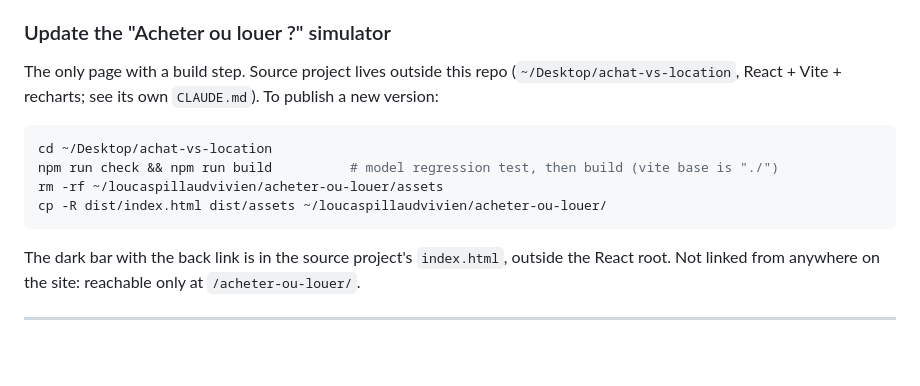
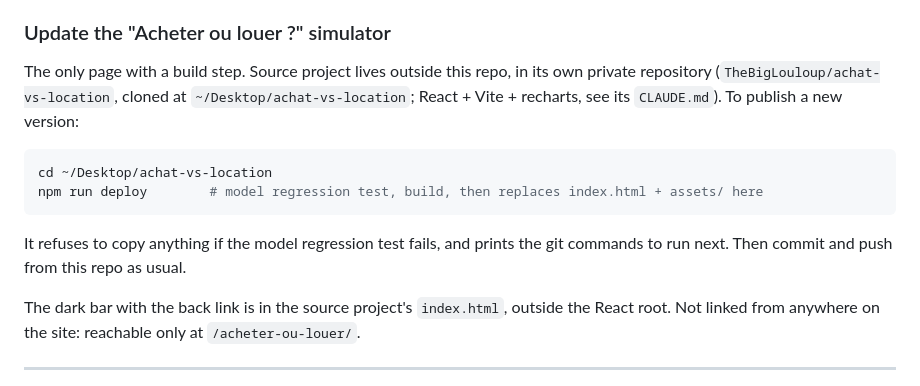
Before and after one commit to TheBigLouloup/loucaspillaudvivien, a Markdown page: README.md, the part around the change. GitHub-like rendering; blank space fills up the shorter version.

Commit message:
Point simulator update instructions at npm run deploy
Co-Authored-By: Claude Opus 5 (1M context) <noreply@anthropic.com>
Claude-Session: https://claude.ai/code/session_01GxdL3HWXvBSMjg8U1i2A39

````diff
--- a/README.md
+++ b/README.md
@@ -175,14 +175,16 @@ Each coauthor object:
 2. Blog page will load it automatically
 
 ### Update the "Acheter ou louer ?" simulator
-The only page with a build step. Source project lives outside this repo (`~/Desktop/achat-vs-location`,
-React + Vite + recharts; see its own `CLAUDE.md`). To publish a new version:
+The only page with a build step. Source project lives outside this repo, in its own private repository
+(`TheBigLouloup/achat-vs-location`, cloned at `~/Desktop/achat-vs-location`; React + Vite + recharts,
+see its `CLAUDE.md`). To publish a new version:
 ```bash
 cd ~/Desktop/achat-vs-location
-npm run check && npm run build          # model regression test, then build (vite base is "./")
-rm -rf ~/loucaspillaudvivien/acheter-ou-louer/assets
-cp -R dist/index.html dist/assets ~/loucaspillaudvivien/acheter-ou-louer/
+npm run deploy        # model regression test, build, then replaces index.html + assets/ here
 ```
+It refuses to copy anything if the model regression test fails, and prints the git commands to run next.
+Then commit and push from this repo as usual.
+
 The dark bar with the back link is in the source project's `index.html`, outside the React root.
 Not linked from anywhere on the site: reachable only at `/acheter-ou-louer/`.
 
````
